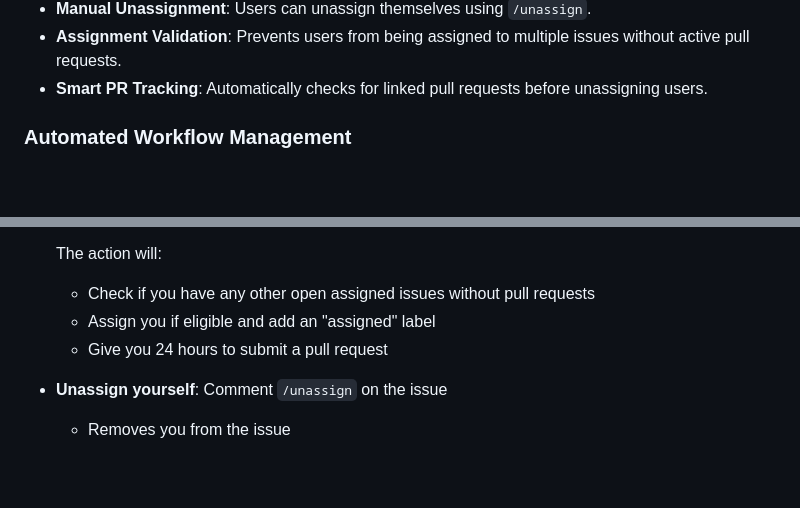
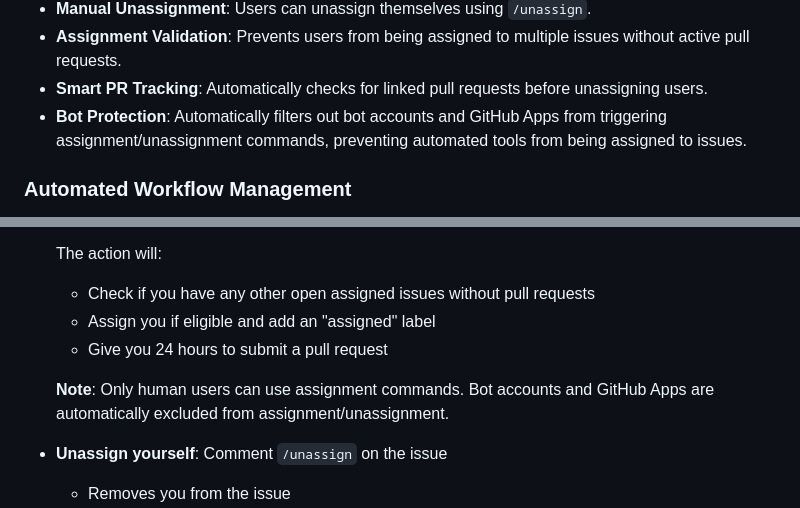
Before and after one commit to OWASP-BLT/BLT-Action, a Markdown page: README.md, 2 parts joined by grey strips. Drawn GitHub-style; blank space fills up the shorter version.

```diff
--- a/README.md
+++ b/README.md
@@ -21,6 +21,7 @@
 - **Manual Unassignment**: Users can unassign themselves using `/unassign`.
 - **Assignment Validation**: Prevents users from being assigned to multiple issues without active pull requests.
 - **Smart PR Tracking**: Automatically checks for linked pull requests before unassigning users.
+- **Bot Protection**: Automatically filters out bot accounts and GitHub Apps from triggering assignment/unassignment commands, preventing automated tools from being assigned to issues.
 
 ### Automated Workflow Management
 - **Time-Based Unassignment**: Automatically unassigns users from issues after 24 hours of inactivity if no pull request is linked, keeping issues available for others.
@@ -167,6 +168,8 @@ To use the `/giphy` command:
   - Assign you if eligible and add an "assigned" label
   - Give you 24 hours to submit a pull request
 
+  **Note**: Only human users can use assignment commands. Bot accounts and GitHub Apps are automatically excluded from assignment/unassignment.
+
 - **Unassign yourself**: Comment `/unassign` on the issue
   - Removes you from the issue
   - Removes the "assigned" label
```
Also changed, not shown: TESTING.md (+10 -1 lines), USAGE.md (+2 -2 lines).
